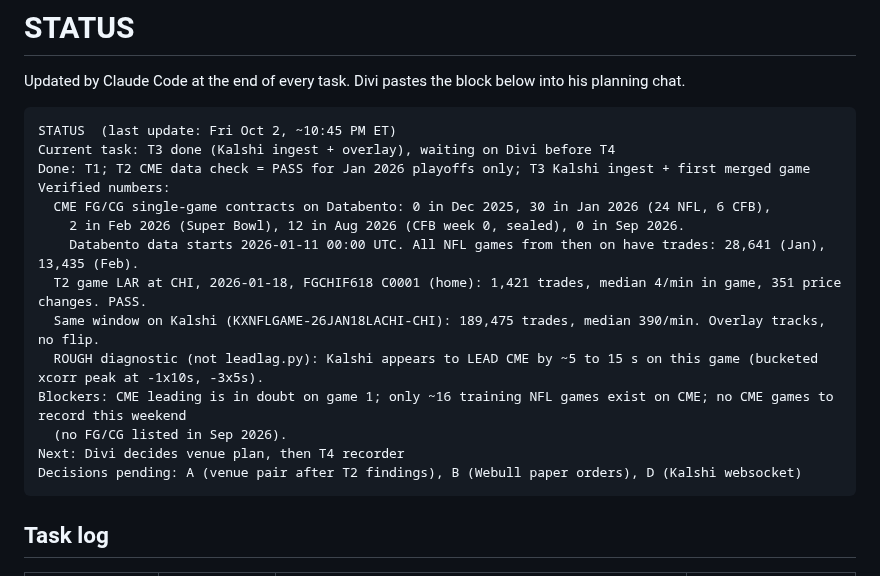
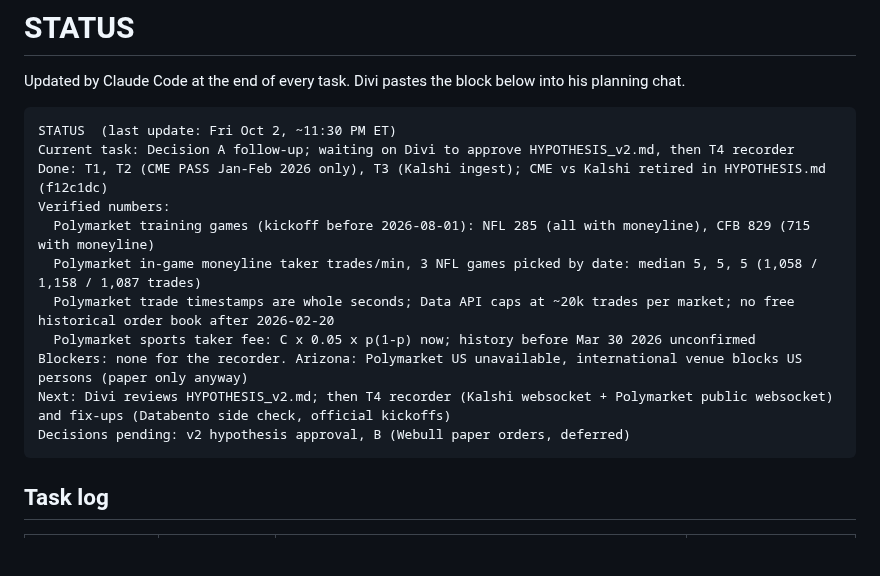
Before and after one commit to katsdivi/GQ-Hacks, a Markdown page: STATUS.md, the part around one of its changes. GitHub-like rendering; blank space fills up the shorter version.

Commit message:
Record Polymarket feasibility check in STATUS
Co-Authored-By: Claude Opus 5.5 <noreply@anthropic.com>

````diff
--- a/STATUS.md
+++ b/STATUS.md
@@ -3,20 +3,17 @@
 Updated by Claude Code at the end of every task. Divi pastes the block below into his planning chat.
 
 ```
-STATUS  (last update: Fri Oct 2, ~10:45 PM ET)
-Current task: T3 done (Kalshi ingest + overlay), waiting on Divi before T4
-Done: T1; T2 CME data check = PASS for Jan 2026 playoffs only; T3 Kalshi ingest + first merged game
+STATUS  (last update: Fri Oct 2, ~11:30 PM ET)
+Current task: Decision A follow-up; waiting on Divi to approve HYPOTHESIS_v2.md, then T4 recorder
+Done: T1, T2 (CME PASS Jan-Feb 2026 only), T3 (Kalshi ingest); CME vs Kalshi retired in HYPOTHESIS.md (f12c1dc)
 Verified numbers:
-  CME FG/CG single-game contracts on Databento: 0 in Dec 2025, 30 in Jan 2026 (24 NFL, 6 CFB),
-    2 in Feb 2026 (Super Bowl), 12 in Aug 2026 (CFB week 0, sealed), 0 in Sep 2026.
-    Databento data starts 2026-01-11 00:00 UTC. All NFL games from then on have trades: 28,641 (Jan), 13,435 (Feb).
-  T2 game LAR at CHI, 2026-01-18, FGCHIF618 C0001 (home): 1,421 trades, median 4/min in game, 351 price changes. PASS.
-  Same window on Kalshi (KXNFLGAME-26JAN18LACHI-CHI): 189,475 trades, median 390/min. Overlay tracks, no flip.
-  ROUGH diagnostic (not leadlag.py): Kalshi appears to LEAD CME by ~5 to 15 s on this game (bucketed xcorr peak at -1x10s, -3x5s).
-Blockers: CME leading is in doubt on game 1; only ~16 training NFL games exist on CME; no CME games to record this weekend
-  (no FG/CG listed in Sep 2026).
-Next: Divi decides venue plan, then T4 recorder
-Decisions pending: A (venue pair after T2 findings), B (Webull paper orders), D (Kalshi websocket)
+  Polymarket training games (kickoff before 2026-08-01): NFL 285 (all with moneyline), CFB 829 (715 with moneyline)
+  Polymarket in-game moneyline taker trades/min, 3 NFL games picked by date: median 5, 5, 5 (1,058 / 1,158 / 1,087 trades)
+  Polymarket trade timestamps are whole seconds; Data API caps at ~20k trades per market; no free historical order book after 2026-02-20
+  Polymarket sports taker fee: C x 0.05 x p(1-p) now; history before Mar 30 2026 unconfirmed
+Blockers: none for the recorder. Arizona: Polymarket US unavailable, international venue blocks US persons (paper only anyway)
+Next: Divi reviews HYPOTHESIS_v2.md; then T4 recorder (Kalshi websocket + Polymarket public websocket) and fix-ups (Databento side check, official kickoffs)
+Decisions pending: v2 hypothesis approval, B (Webull paper orders, deferred)
 ```
 
 ## Task log
````
Also changed, not shown: other parts of STATUS.md (+17 -0 lines).
